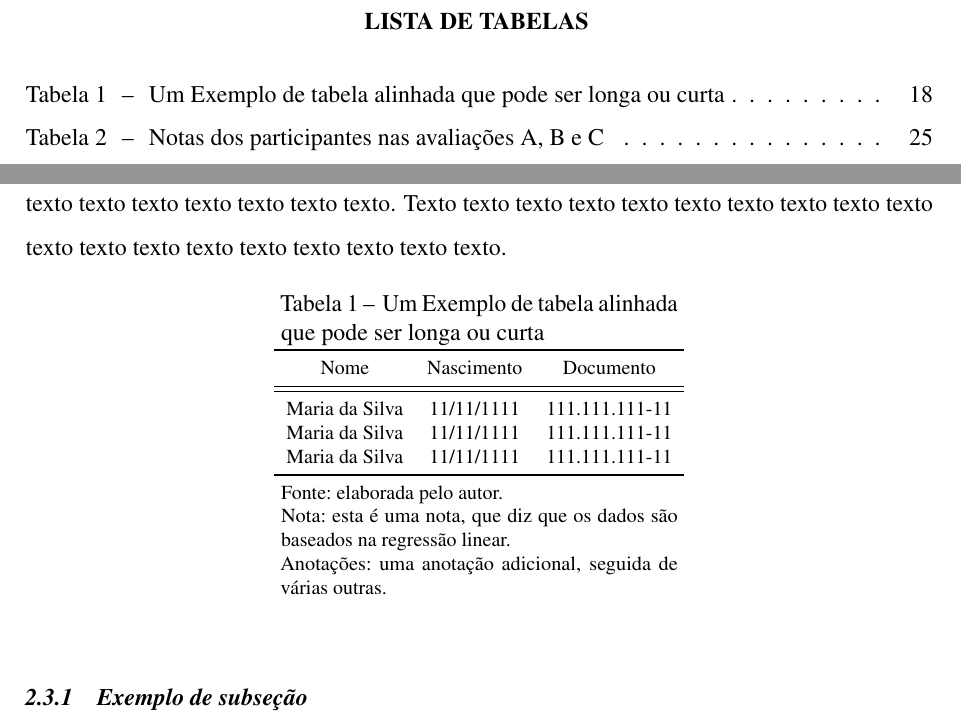
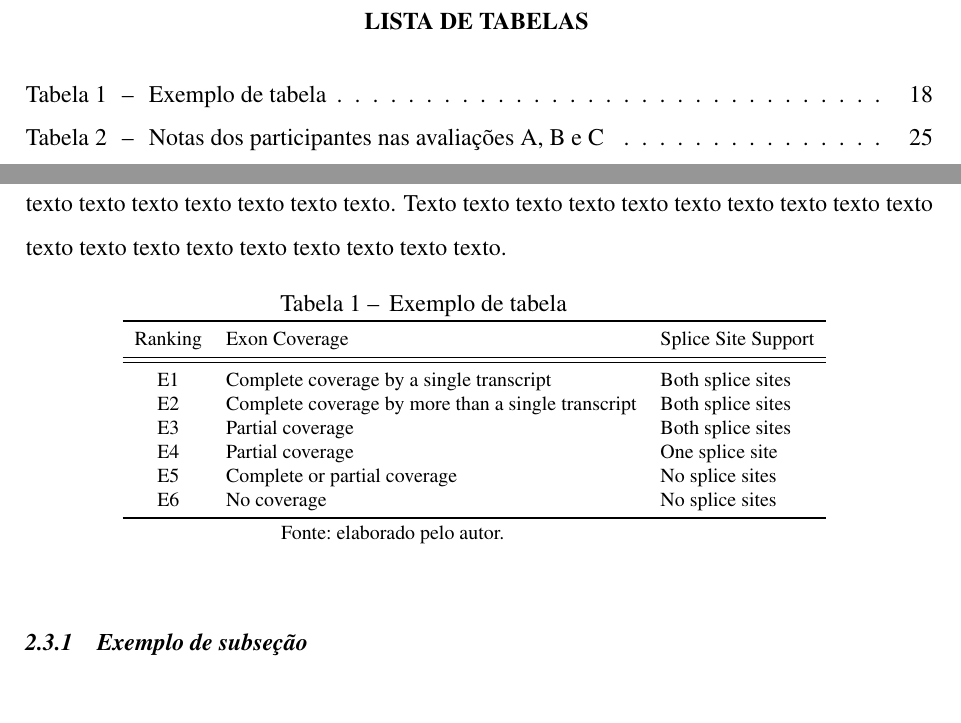
Before and after one commit to kelvinleandro/template-latex-ufc, a LaTeX thesis (documento.tex, which reads 2-textuais/2-fundamentacao-teorica.tex): two parts of pages 11 and 20 of 39 before the commit and two parts of pages 10 and 19 of 38 after it, joined at a grey line, cut so that both start at the same text. Compiled offline with pdfLaTeX.

```diff
--- a/2-textuais/2-fundamentacao-teorica.tex
+++ b/2-textuais/2-fundamentacao-teorica.tex
@@ -83,47 +83,48 @@
 
     A Tabela \ref{tab:exemplo-1}... texto texto texto texto texto texto texto texto texto texto texto texto texto texto texto texto texto texto texto. Texto texto texto texto texto texto texto texto texto texto texto texto texto texto texto texto texto texto texto.
 
-	\begin{table}[!h]
-	\captionsetup{width=7cm}%Deixe da mesma largura que a tabela
-	\caption{\label{tab:exemplo-1} Um Exemplo de tabela alinhada que pode ser longa ou curta}%
-	\IBGEtab{}{%
-		\begin{tabular}{ccc}
-			\toprule
-			Nome & Nascimento & Documento \\
-			\midrule \midrule
-			Maria da Silva & 11/11/1111 & 111.111.111-11 \\
-			Maria da Silva & 11/11/1111 & 111.111.111-11 \\
-			Maria da Silva & 11/11/1111 & 111.111.111-11 \\
-			\bottomrule
-		\end{tabular}%
-	}{%
-	\Fonte{elaborada pelo autor.}%
-	\Nota{esta é uma nota, que diz que os dados são baseados na
-		regressão linear.}%
-	\Nota[Anotações]{uma anotação adicional, seguida de várias outras.}%
-    }
-    \end{table}
+	% \begin{table}[!h]
+	% \captionsetup{width=7cm}%Deixe da mesma largura que a tabela
+	% \caption{\label{tab:exemplo-1} Um Exemplo de tabela alinhada que pode ser longa ou curta}%
+	% \IBGEtab{}{%
+	% 	\begin{tabular}{ccc}
+	% 		\toprule
+	% 		Nome & Nascimento & Documento \\
+	% 		\midrule \midrule
+	% 		Maria da Silva & 11/11/1111 & 111.111.111-11 \\
+	% 		Maria da Silva & 11/11/1111 & 111.111.111-11 \\
+	% 		Maria da Silva & 11/11/1111 & 111.111.111-11 \\
+	% 		\bottomrule
+	% 	\end{tabular}%
+	% }{%
+	% \Fonte{elaborada pelo autor.}%
+	% \Nota{esta é uma nota, que diz que os dados são baseados na
+	% 	regressão linear.}%
+	% \Nota[Anotações]{uma anotação adicional, seguida de várias outras.}%
+    % }
+    % \end{table}
 
-	%\begin{table}[h!]
-	%	\centering
-	%	\Caption{\label{tab:exemplo-1} Exemplo de tabela}
-	%	\UFCtab{}{
-	%		\begin{tabular}{cll}
-	%			\toprule
-	%			Ranking & Exon Coverage & Splice Site Support \\
-	%			\midrule \midrule
-	%			E1 & Complete coverage by a single transcript & Both splice sites\\
-	%			E2 & Complete coverage by more than a single transcript & Both splice sites\\
-	%			E3 & Partial coverage & Both splice sites\\
-	%			E4 & Partial coverage & One splice site\\
-	%			E5 & Complete or partial coverage & No splice sites\\
-	%			E6 & No coverage & No splice sites\\
-	%			\bottomrule
-	%		\end{tabular}
-	%	}{
-	%	\Fonte{elaborado pelo autor.}
-	%}
-	%\end{table}
+	\begin{table}[h!]
+		\centering
+		\captionsetup{width=7cm} %Deixe da mesma largura que a tabela
+		\Caption{\label{tab:exemplo-1} Exemplo de tabela}
+		\UFCtab{}{
+			\begin{tabular}{cll}
+				\toprule
+				Ranking & Exon Coverage & Splice Site Support \\
+				\midrule \midrule
+				E1 & Complete coverage by a single transcript & Both splice sites\\
+				E2 & Complete coverage by more than a single transcript & Both splice sites\\
+				E3 & Partial coverage & Both splice sites\\
+				E4 & Partial coverage & One splice site\\
+				E5 & Complete or partial coverage & No splice sites\\
+				E6 & No coverage & No splice sites\\
+				\bottomrule
+			\end{tabular}
+		}{
+		\Fonte{elaborado pelo autor.}
+	}
+	\end{table}
 
 \subsection{Exemplo de subseção} \label{sec:ex_sec}
 
```
Also changed, not shown: documento.tex (+1 -1 lines).
